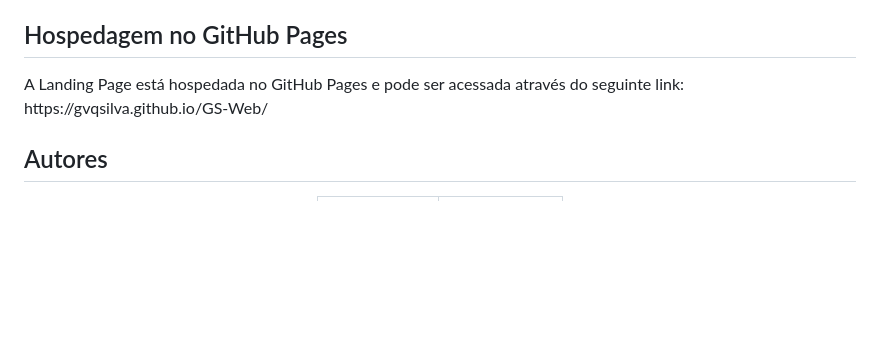
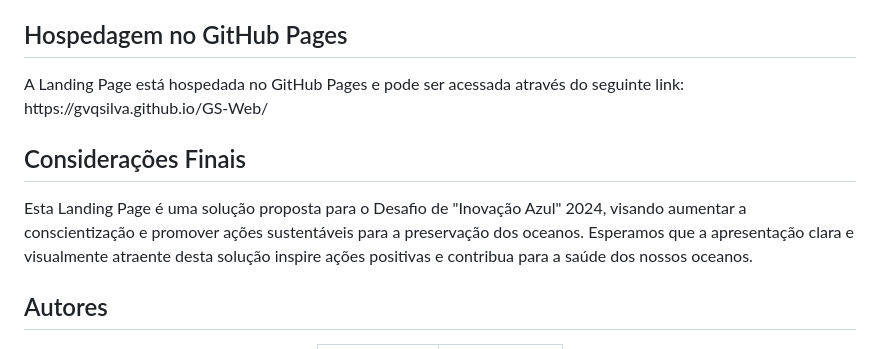
Before and after one commit to gvqsilva/GS-Web, a Markdown page: README.md, the part around the change. Rendered like a GitHub page; blank space fills up the shorter version.

Commit message:
Add Considerações Finais

```diff
--- a/README.md
+++ b/README.md
@@ -35,6 +35,9 @@
 <h2 id="hospedagem">Hospedagem no GitHub Pages</h2>
 <p>A Landing Page está hospedada no GitHub Pages e pode ser acessada através do seguinte link: https://gvqsilva.github.io/GS-Web/</p>
 
+<h2 id="final">Considerações Finais</h2>
+<p>Esta Landing Page é uma solução proposta para o Desafio de "Inovação Azul" 2024, visando aumentar a conscientização e promover ações sustentáveis para a preservação dos oceanos. Esperamos que a apresentação clara e visualmente atraente desta solução inspire ações positivas e contribua para a saúde dos nossos oceanos.</p>
+
 <h2 id="Autores">Autores</h2>
 
 <div align="center">
```
